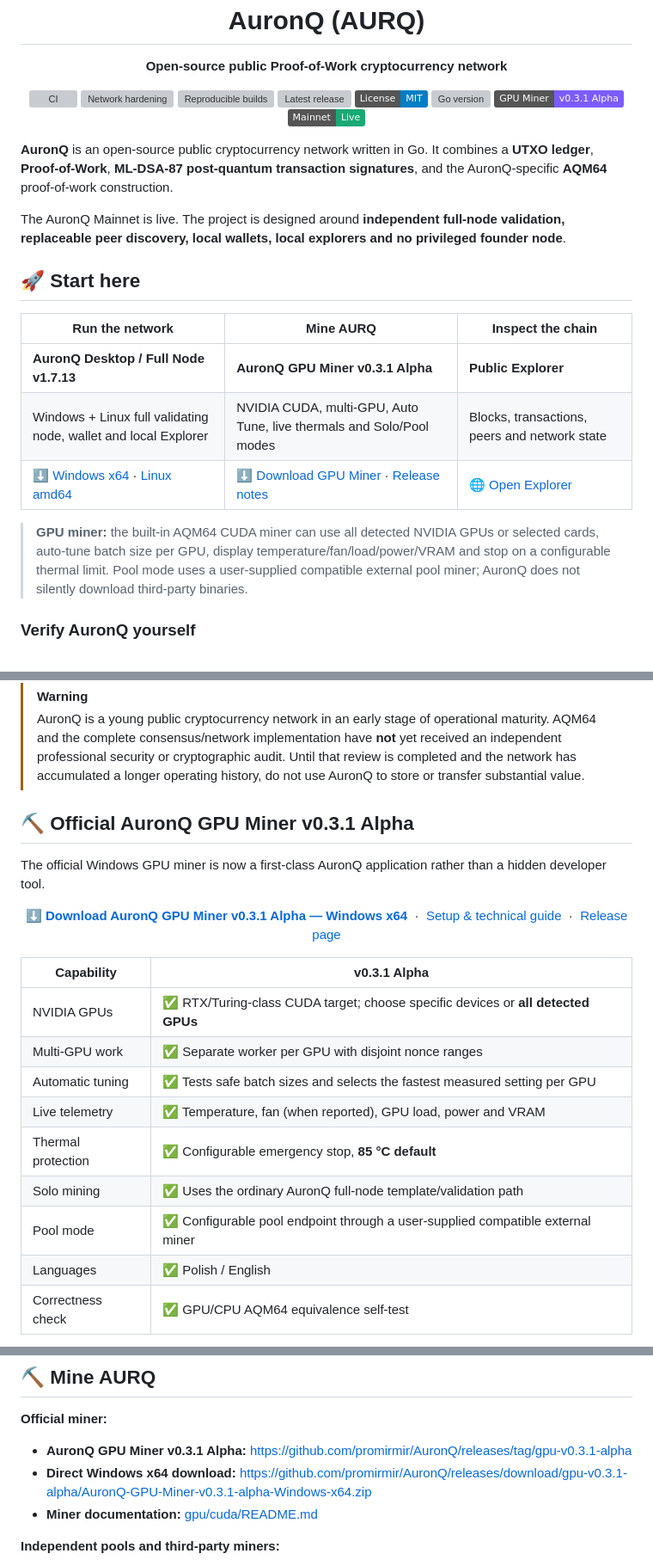
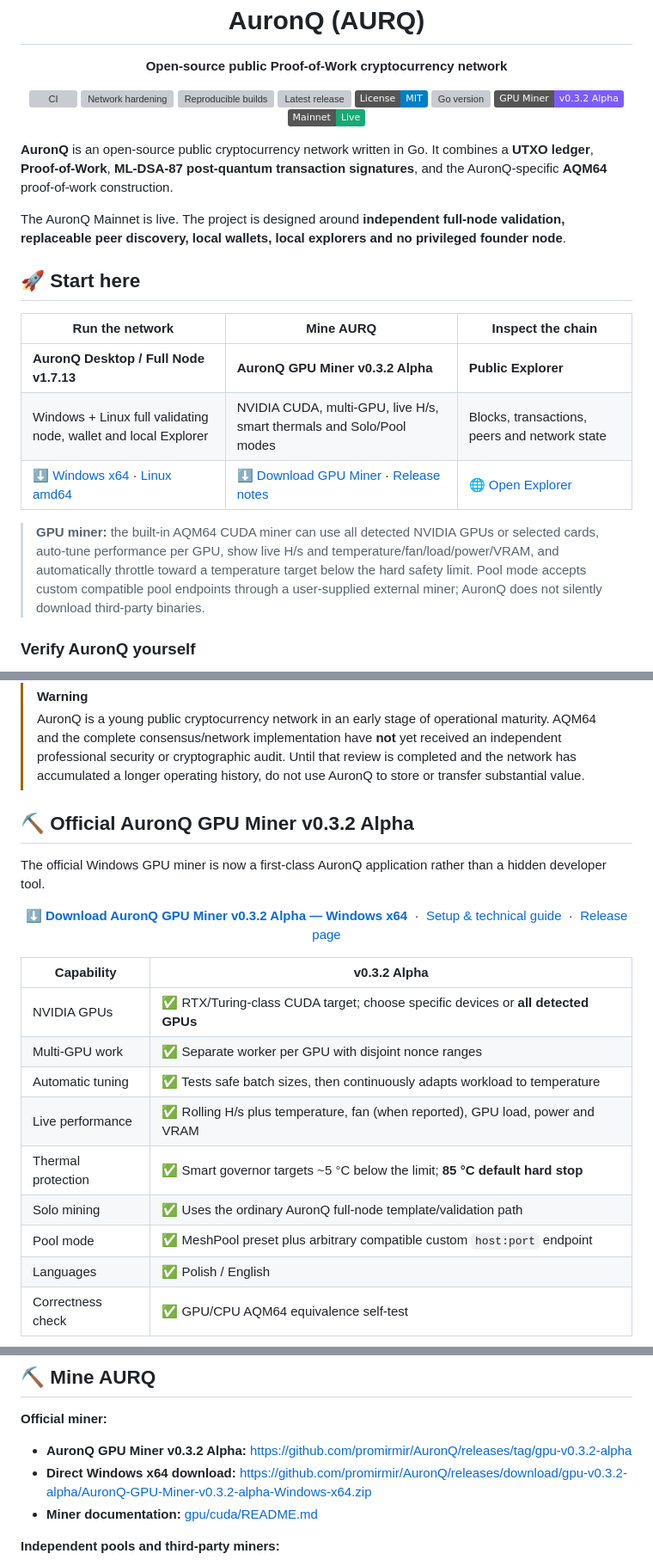
Before and after one commit to promirmir/AuronQ, a Markdown page: README.md, 3 parts joined by grey strips. Shown at 86% size. Drawn GitHub-style; badges without logos; grey boxes are pictures that could not be loaded.

Commit message:
README: feature v0.3.2 smart thermal H/s and custom pools

```diff
--- a/README.md
+++ b/README.md
@@ -13,7 +13,7 @@
   <a href="https://github.com/promirmir/AuronQ/releases/latest"><img src="https://img.shields.io/github/v/release/promirmir/AuronQ?display_name=tag" alt="Latest release"></a>
   <a href="LICENSE"><img src="https://img.shields.io/badge/License-MIT-blue.svg" alt="MIT License"></a>
   <a href="go.mod"><img src="https://img.shields.io/github/go-mod/go-version/promirmir/AuronQ" alt="Go version"></a>
-  <a href="https://github.com/promirmir/AuronQ/releases/tag/gpu-v0.3.1-alpha"><img src="https://img.shields.io/badge/GPU%20Miner-v0.3.1%20Alpha-7c5cff" alt="GPU Miner v0.3.1 Alpha"></a>
+  <a href="https://github.com/promirmir/AuronQ/releases/tag/gpu-v0.3.2-alpha"><img src="https://img.shields.io/badge/GPU%20Miner-v0.3.2%20Alpha-7c5cff" alt="GPU Miner v0.3.2 Alpha"></a>
   <img src="https://img.shields.io/badge/Mainnet-Live-19a974" alt="Mainnet Live">
 </p>
 
@@ -25,11 +25,11 @@ The AuronQ Mainnet is live. The project is designed around **independent full-no
 
 | Run the network | Mine AURQ | Inspect the chain |
 |---|---|---|
-| **AuronQ Desktop / Full Node v1.7.13** | **AuronQ GPU Miner v0.3.1 Alpha** | **Public Explorer** |
-| Windows + Linux full validating node, wallet and local Explorer | NVIDIA CUDA, multi-GPU, Auto Tune, live thermals and Solo/Pool modes | Blocks, transactions, peers and network state |
-| [⬇️ Windows x64](https://github.com/promirmir/AuronQ/releases/download/v1.7.13/AuronQ-1.7.13-Windows-x64.zip) · [Linux amd64](https://github.com/promirmir/AuronQ/releases/download/v1.7.13/AuronQ-1.7.13-Linux-amd64.tar.gz) | [⬇️ Download GPU Miner](https://github.com/promirmir/AuronQ/releases/download/gpu-v0.3.1-alpha/AuronQ-GPU-Miner-v0.3.1-alpha-Windows-x64.zip) · [Release notes](https://github.com/promirmir/AuronQ/releases/tag/gpu-v0.3.1-alpha) | [🌐 Open Explorer](https://mir.taild63f46.ts.net/explorer) |
+| **AuronQ Desktop / Full Node v1.7.13** | **AuronQ GPU Miner v0.3.2 Alpha** | **Public Explorer** |
+| Windows + Linux full validating node, wallet and local Explorer | NVIDIA CUDA, multi-GPU, live H/s, smart thermals and Solo/Pool modes | Blocks, transactions, peers and network state |
+| [⬇️ Windows x64](https://github.com/promirmir/AuronQ/releases/download/v1.7.13/AuronQ-1.7.13-Windows-x64.zip) · [Linux amd64](https://github.com/promirmir/AuronQ/releases/download/v1.7.13/AuronQ-1.7.13-Linux-amd64.tar.gz) | [⬇️ Download GPU Miner](https://github.com/promirmir/AuronQ/releases/download/gpu-v0.3.2-alpha/AuronQ-GPU-Miner-v0.3.2-alpha-Windows-x64.zip) · [Release notes](https://github.com/promirmir/AuronQ/releases/tag/gpu-v0.3.2-alpha) | [🌐 Open Explorer](https://mir.taild63f46.ts.net/explorer) |
 
-> **GPU miner:** the built-in AQM64 CUDA miner can use all detected NVIDIA GPUs or selected cards, auto-tune batch size per GPU, display temperature/fan/load/power/VRAM and stop on a configurable thermal limit. Pool mode uses a user-supplied compatible external pool miner; AuronQ does not silently download third-party binaries.
+> **GPU miner:** the built-in AQM64 CUDA miner can use all detected NVIDIA GPUs or selected cards, auto-tune performance per GPU, show live H/s and temperature/fan/load/power/VRAM, and automatically throttle toward a temperature target below the hard safety limit. Pool mode accepts custom compatible pool endpoints through a user-supplied external miner; AuronQ does not silently download third-party binaries.
 
 ### Verify AuronQ yourself
 
@@ -48,27 +48,27 @@ If you want to follow the project rather than actively participate, **Star** or
 > [!WARNING]
 > AuronQ is a young public cryptocurrency network in an early stage of operational maturity. AQM64 and the complete consensus/network implementation have **not** yet received an independent professional security or cryptographic audit. Until that review is completed and the network has accumulated a longer operating history, do not use AuronQ to store or transfer substantial value.
 
-## ⛏️ Official AuronQ GPU Miner v0.3.1 Alpha
+## ⛏️ Official AuronQ GPU Miner v0.3.2 Alpha
 
 The official Windows GPU miner is now a first-class AuronQ application rather than a hidden developer tool.
 
 <p align="center">
-  <a href="https://github.com/promirmir/AuronQ/releases/download/gpu-v0.3.1-alpha/AuronQ-GPU-Miner-v0.3.1-alpha-Windows-x64.zip"><strong>⬇️ Download AuronQ GPU Miner v0.3.1 Alpha — Windows x64</strong></a>
+  <a href="https://github.com/promirmir/AuronQ/releases/download/gpu-v0.3.2-alpha/AuronQ-GPU-Miner-v0.3.2-alpha-Windows-x64.zip"><strong>⬇️ Download AuronQ GPU Miner v0.3.2 Alpha — Windows x64</strong></a>
   &nbsp;·&nbsp;
   <a href="gpu/cuda/README.md">Setup & technical guide</a>
   &nbsp;·&nbsp;
-  <a href="https://github.com/promirmir/AuronQ/releases/tag/gpu-v0.3.1-alpha">Release page</a>
+  <a href="https://github.com/promirmir/AuronQ/releases/tag/gpu-v0.3.2-alpha">Release page</a>
 </p>
 
-| Capability | v0.3.1 Alpha |
+| Capability | v0.3.2 Alpha |
 |---|---|
 | NVIDIA GPUs | ✅ RTX/Turing-class CUDA target; choose specific devices or **all detected GPUs** |
 | Multi-GPU work | ✅ Separate worker per GPU with disjoint nonce ranges |
-| Automatic tuning | ✅ Tests safe batch sizes and selects the fastest measured setting per GPU |
-| Live telemetry | ✅ Temperature, fan (when reported), GPU load, power and VRAM |
-| Thermal protection | ✅ Configurable emergency stop, **85 °C default** |
+| Automatic tuning | ✅ Tests safe batch sizes, then continuously adapts workload to temperature |
+| Live performance | ✅ Rolling H/s plus temperature, fan (when reported), GPU load, power and VRAM |
+| Thermal protection | ✅ Smart governor targets ~5 °C below the limit; **85 °C default hard stop** |
 | Solo mining | ✅ Uses the ordinary AuronQ full-node template/validation path |
-| Pool mode | ✅ Configurable pool endpoint through a user-supplied compatible external miner |
+| Pool mode | ✅ MeshPool preset plus arbitrary compatible custom `host:port` endpoint |
 | Languages | ✅ Polish / English |
 | Correctness check | ✅ GPU/CPU AQM64 equivalence self-test |
 
@@ -119,8 +119,8 @@ This direction is intentionally conservative: the aim is for AuronQ to survive t
 ## ⛏️ Mine AURQ
 
 **Official miner:**
-- **AuronQ GPU Miner v0.3.1 Alpha:** https://github.com/promirmir/AuronQ/releases/tag/gpu-v0.3.1-alpha
-- **Direct Windows x64 download:** https://github.com/promirmir/AuronQ/releases/download/gpu-v0.3.1-alpha/AuronQ-GPU-Miner-v0.3.1-alpha-Windows-x64.zip
+- **AuronQ GPU Miner v0.3.2 Alpha:** https://github.com/promirmir/AuronQ/releases/tag/gpu-v0.3.2-alpha
+- **Direct Windows x64 download:** https://github.com/promirmir/AuronQ/releases/download/gpu-v0.3.2-alpha/AuronQ-GPU-Miner-v0.3.2-alpha-Windows-x64.zip
 - **Miner documentation:** [gpu/cuda/README.md](gpu/cuda/README.md)
 
 **Independent pools and third-party miners:**
```
Also changed, not shown: other parts of README.md (+4 -4 lines).
